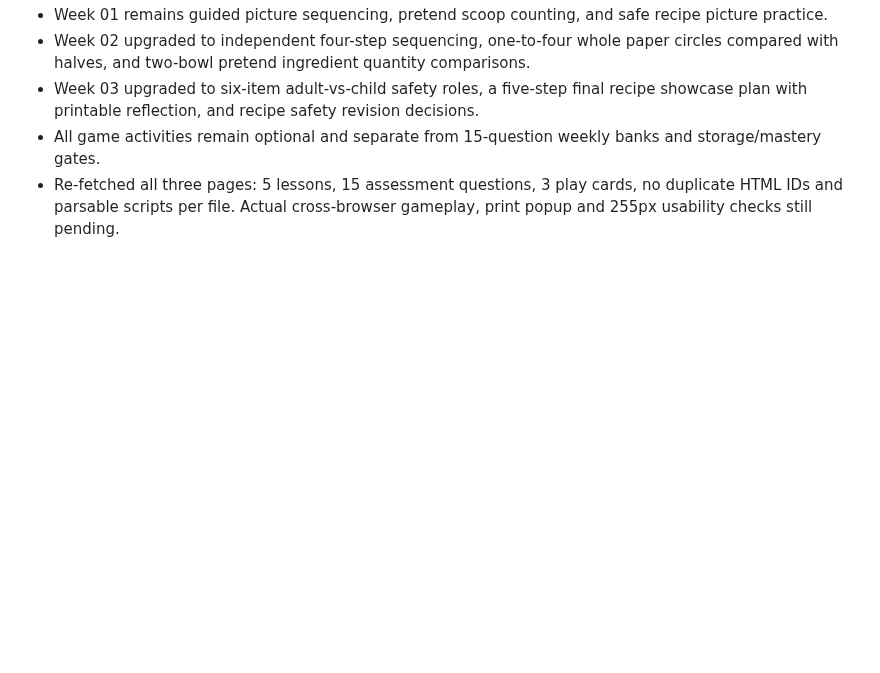
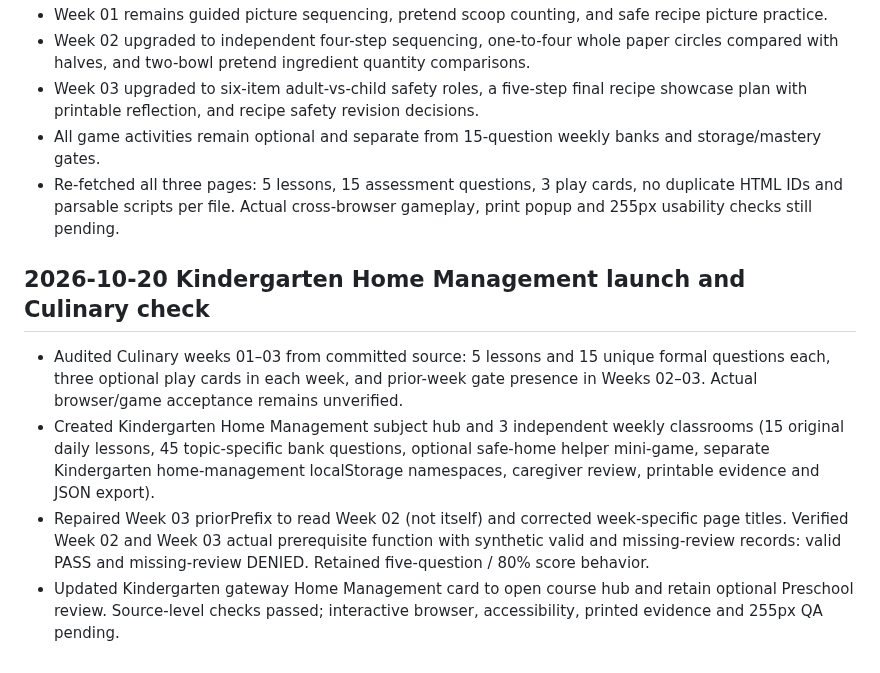
Before and after one commit to vervenveda/Khaemenes_Academy_Life_Skills.github.io, a Markdown page: KINDERGARTEN_COMPLETION_TRACKER.md, the part around the change. GitHub-like rendering; blank space fills up the shorter version.

Commit message:
Track Kindergarten Home Management launch and source QA

```diff
--- a/KINDERGARTEN_COMPLETION_TRACKER.md
+++ b/KINDERGARTEN_COMPLETION_TRACKER.md
@@ -30,3 +30,9 @@ Updated: 2026-10-20 · Branch: main
 - Week 03 upgraded to six-item adult-vs-child safety roles, a five-step final recipe showcase plan with printable reflection, and recipe safety revision decisions.
 - All game activities remain optional and separate from 15-question weekly banks and storage/mastery gates.
 - Re-fetched all three pages: 5 lessons, 15 assessment questions, 3 play cards, no duplicate HTML IDs and parsable scripts per file. Actual cross-browser gameplay, print popup and 255px usability checks still pending.
+
+## 2026-10-20 Kindergarten Home Management launch and Culinary check
+- Audited Culinary weeks 01–03 from committed source: 5 lessons and 15 unique formal questions each, three optional play cards in each week, and prior-week gate presence in Weeks 02–03. Actual browser/game acceptance remains unverified.
+- Created Kindergarten Home Management subject hub and 3 independent weekly classrooms (15 original daily lessons, 45 topic-specific bank questions, optional safe-home helper mini-game, separate Kindergarten home-management localStorage namespaces, caregiver review, printable evidence and JSON export).
+- Repaired Week 03 priorPrefix to read Week 02 (not itself) and corrected week-specific page titles. Verified Week 02 and Week 03 actual prerequisite function with synthetic valid and missing-review records: valid PASS and missing-review DENIED. Retained five-question / 80% score behavior.
+- Updated Kindergarten gateway Home Management card to open course hub and retain optional Preschool review. Source-level checks passed; interactive browser, accessibility, printed evidence and 255px QA pending.
```
